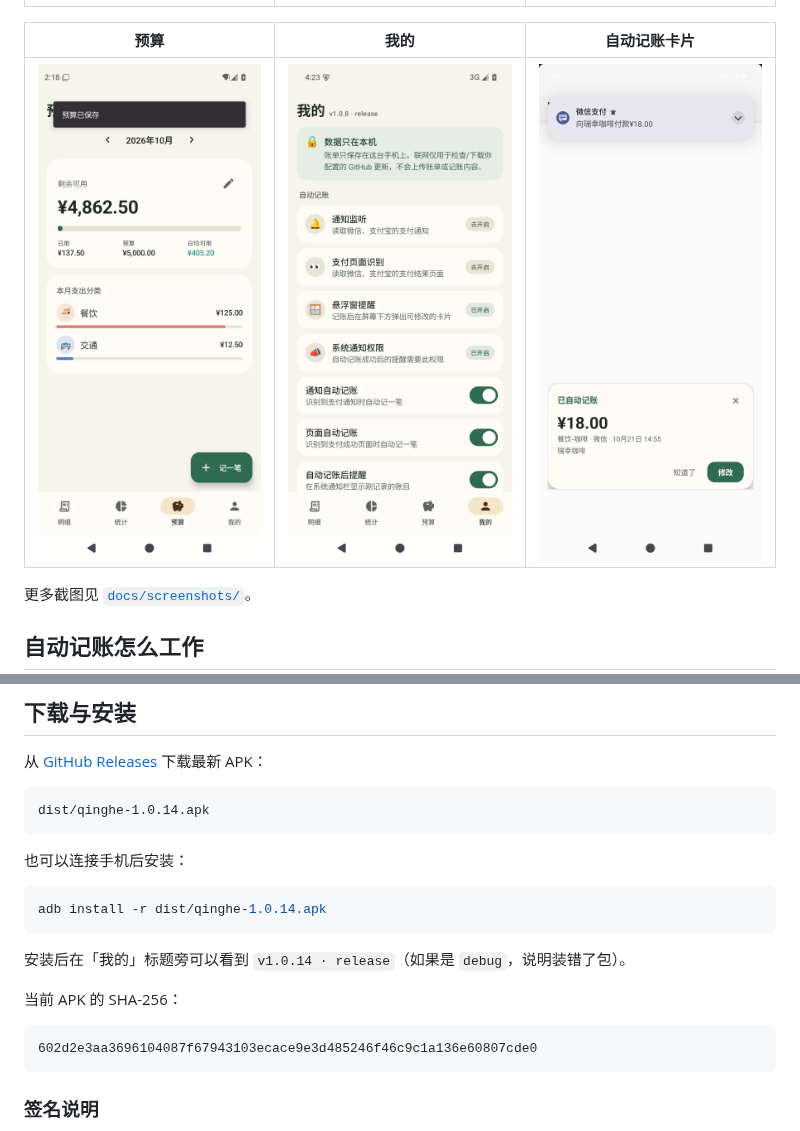
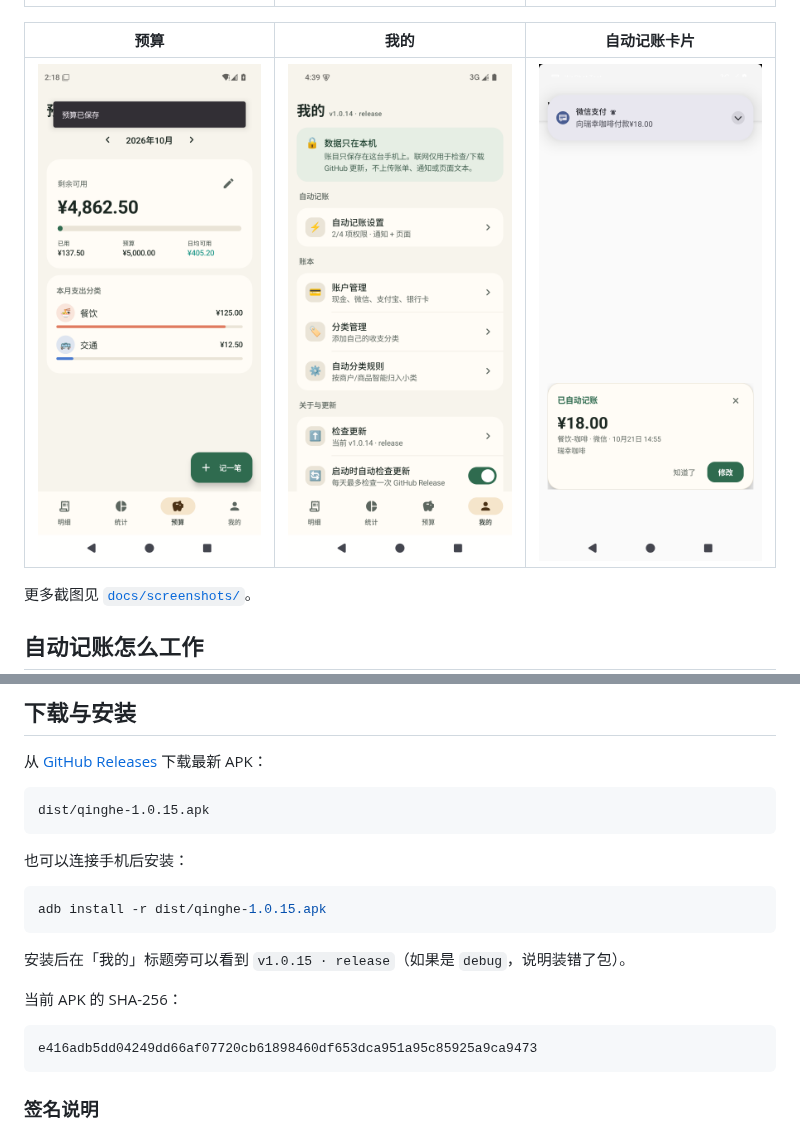
Before and after one commit to newbeezzc/qinghe-ledger, a Markdown page: README.md, 2 parts joined by grey strips. Drawn GitHub-style; pictures changed too: docs/screenshots/05-settings.png.

Commit message:
release: v1.0.15
Co-Authored-By: Claude Code <noreply@anthropic.com>

````diff
--- a/README.md
+++ b/README.md
@@ -73,21 +73,21 @@
 从 [GitHub Releases](https://github.com/newbeezzc/qinghe-ledger/releases/latest) 下载最新 APK：
 
 ```
-dist/qinghe-1.0.14.apk
+dist/qinghe-1.0.15.apk
 ```
 
 也可以连接手机后安装：
 
 ```bash
-adb install -r dist/qinghe-1.0.14.apk
+adb install -r dist/qinghe-1.0.15.apk
 ```
 
-安装后在「我的」标题旁可以看到 `v1.0.14 · release`（如果是 `debug`，说明装错了包）。
+安装后在「我的」标题旁可以看到 `v1.0.15 · release`（如果是 `debug`，说明装错了包）。
 
 当前 APK 的 SHA-256：
 
 ```
-602d2e3aa3696104087f67943103ecace9e3d485246f46c9c1a136e60807cde0
+e416adb5dd04249dd66af07720cb61898460df653dca951a95c85925a9ca9473
 ```
 
 ### 签名说明
````
Also changed, not shown: docs/release-notes/v1.0.15.md (added, +2 -0 lines), docs/screenshots/12-auto-settings.png (added), 2 other files.
